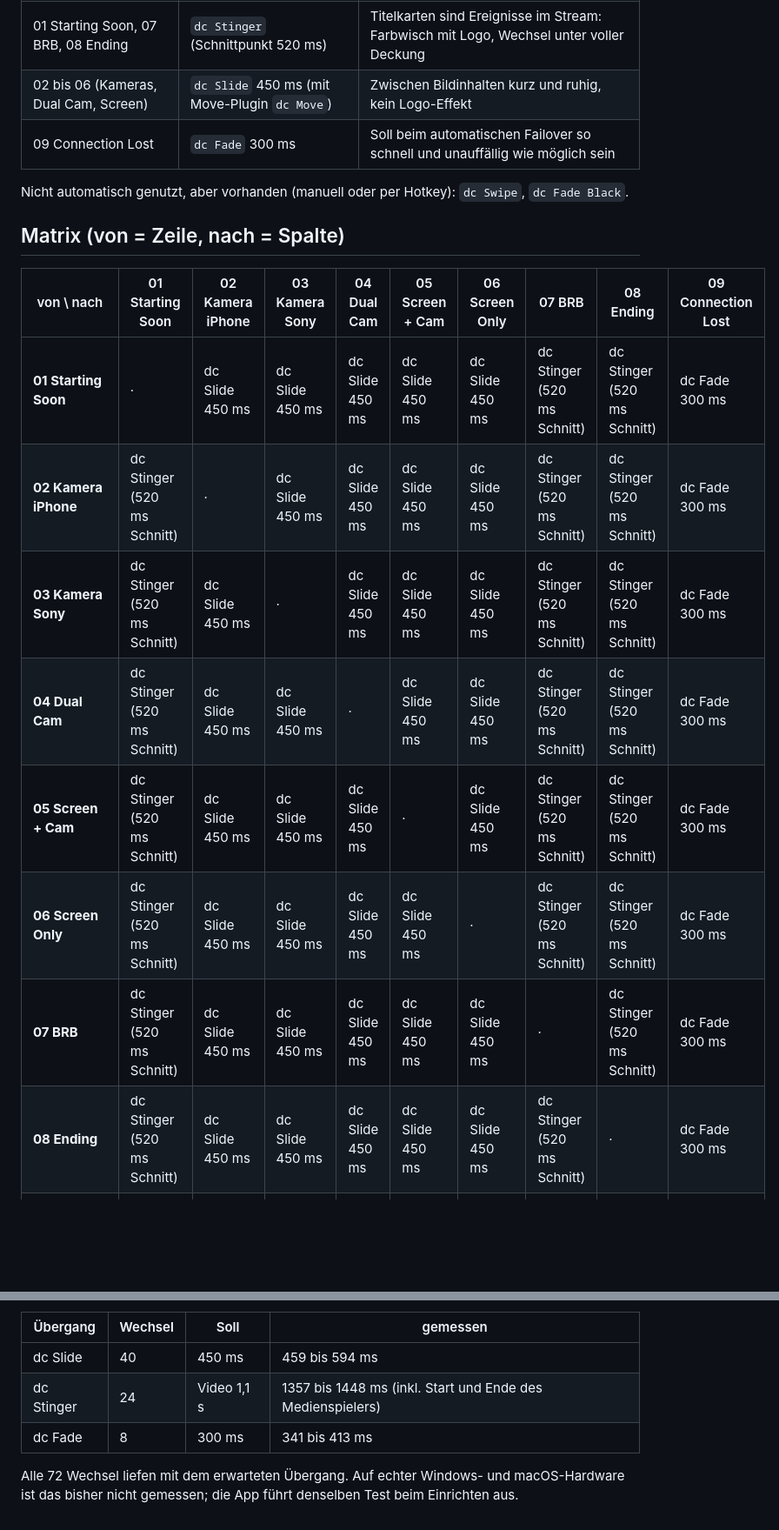
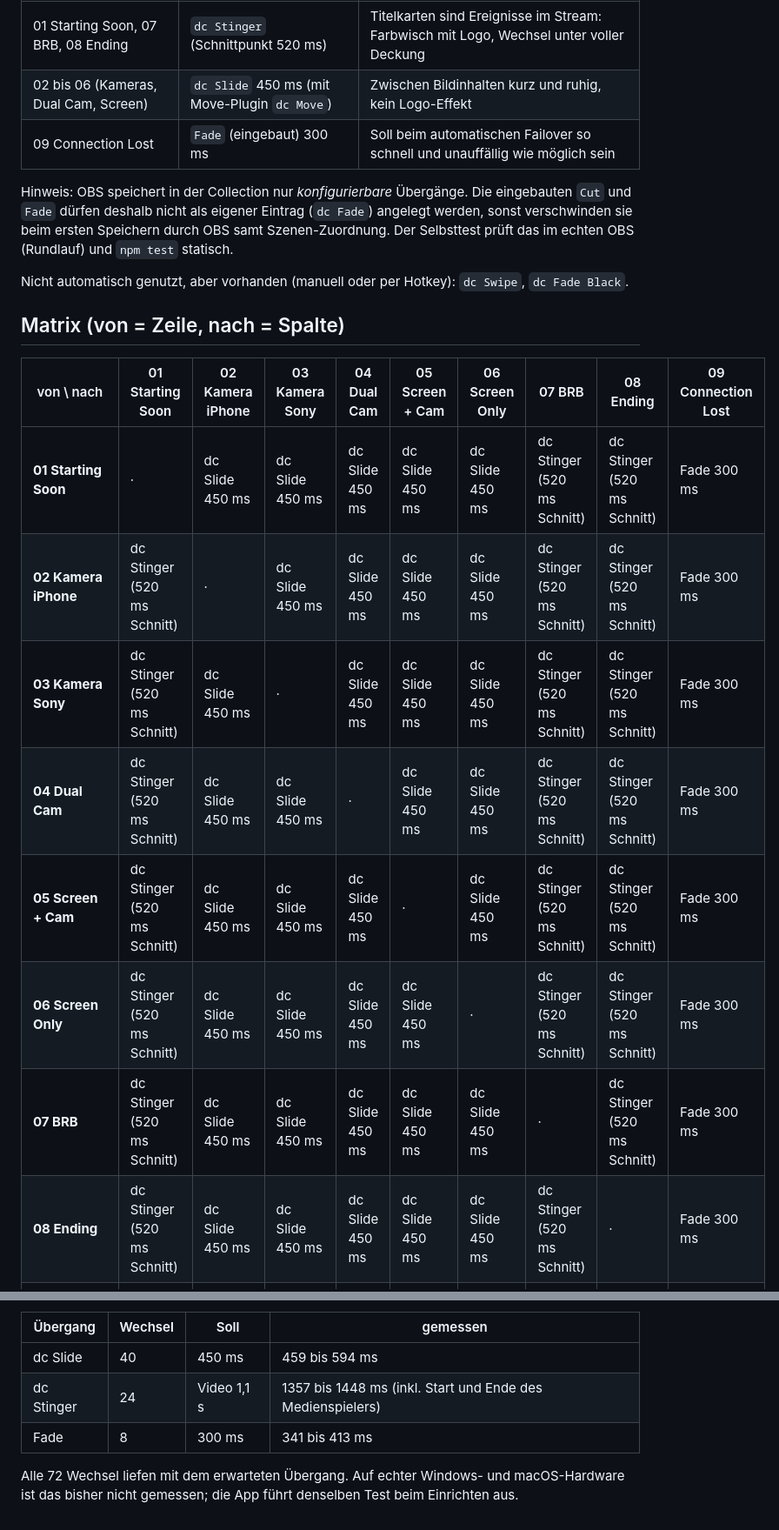
Before and after one commit to dconair/Ov3rlay, a Markdown page: docs/UEBERGAENGE.md, 2 parts joined by grey strips. Shown at 87% size. GitHub-like rendering; blank space fills up the shorter version.

Commit message:
Selbsttest: Rundlauf-Prüfung der OBS-Speicherung, Doku und README für die App
Co-Authored-By: Claude Sonnet 5.5 <noreply@anthropic.com>
Claude-Session: https://claude.ai/code/session_015FoCA7pKX4UeZtah25xFxH

```diff
--- a/docs/UEBERGAENGE.md
+++ b/docs/UEBERGAENGE.md
@@ -10,7 +10,9 @@ OBS wählt den Übergang **nach der Zielszene**: Hat die Zielszene einen Szenen-
 |---|---|---|
 | 01 Starting Soon, 07 BRB, 08 Ending | `dc Stinger` (Schnittpunkt 520 ms) | Titelkarten sind Ereignisse im Stream: Farbwisch mit Logo, Wechsel unter voller Deckung |
 | 02 bis 06 (Kameras, Dual Cam, Screen) | `dc Slide` 450 ms (mit Move-Plugin `dc Move`) | Zwischen Bildinhalten kurz und ruhig, kein Logo-Effekt |
-| 09 Connection Lost | `dc Fade` 300 ms | Soll beim automatischen Failover so schnell und unauffällig wie möglich sein |
+| 09 Connection Lost | `Fade` (eingebaut) 300 ms | Soll beim automatischen Failover so schnell und unauffällig wie möglich sein |
+
+Hinweis: OBS speichert in der Collection nur *konfigurierbare* Übergänge. Die eingebauten `Cut` und `Fade` dürfen deshalb nicht als eigener Eintrag (`dc Fade`) angelegt werden, sonst verschwinden sie beim ersten Speichern durch OBS samt Szenen-Zuordnung. Der Selbsttest prüft das im echten OBS (Rundlauf) und `npm test` statisch.
 
 Nicht automatisch genutzt, aber vorhanden (manuell oder per Hotkey): `dc Swipe`, `dc Fade Black`.
 
@@ -18,14 +20,14 @@ Nicht automatisch genutzt, aber vorhanden (manuell oder per Hotkey): `dc Swipe`,
 
 | von \ nach | 01 Starting Soon | 02 Kamera iPhone | 03 Kamera Sony | 04 Dual Cam | 05 Screen + Cam | 06 Screen Only | 07 BRB | 08 Ending | 09 Connection Lost |
 |---|---|---|---|---|---|---|---|---|---|
-| **01 Starting Soon** | · | dc Slide 450 ms | dc Slide 450 ms | dc Slide 450 ms | dc Slide 450 ms | dc Slide 450 ms | dc Stinger (520 ms Schnitt) | dc Stinger (520 ms Schnitt) | dc Fade 300 ms |
-| **02 Kamera iPhone** | dc Stinger (520 ms Schnitt) | · | dc Slide 450 ms | dc Slide 450 ms | dc Slide 450 ms | dc Slide 450 ms | dc Stinger (520 ms Schnitt) | dc Stinger (520 ms Schnitt) | dc Fade 300 ms |
-| **03 Kamera Sony** | dc Stinger (520 ms Schnitt) | dc Slide 450 ms | · | dc Slide 450 ms | dc Slide 450 ms | dc Slide 450 ms | dc Stinger (520 ms Schnitt) | dc Stinger (520 ms Schnitt) | dc Fade 300 ms |
-| **04 Dual Cam** | dc Stinger (520 ms Schnitt) | dc Slide 450 ms | dc Slide 450 ms | · | dc Slide 450 ms | dc Slide 450 ms | dc Stinger (520 ms Schnitt) | dc Stinger (520 ms Schnitt) | dc Fade 300 ms |
-| **05 Screen + Cam** | dc Stinger (520 ms Schnitt) | dc Slide 450 ms | dc Slide 450 ms | dc Slide 450 ms | · | dc Slide 450 ms | dc Stinger (520 ms Schnitt) | dc Stinger (520 ms Schnitt) | dc Fade 300 ms |
-| **06 Screen Only** | dc Stinger (520 ms Schnitt) | dc Slide 450 ms | dc Slide 450 ms | dc Slide 450 ms | dc Slide 450 ms | · | dc Stinger (520 ms Schnitt) | dc Stinger (520 ms Schnitt) | dc Fade 300 ms |
-| **07 BRB** | dc Stinger (520 ms Schnitt) | dc Slide 450 ms | dc Slide 450 ms | dc Slide 450 ms | dc Slide 450 ms | dc Slide 450 ms | · | dc Stinger (520 ms Schnitt) | dc Fade 300 ms |
-| **08 Ending** | dc Stinger (520 ms Schnitt) | dc Slide 450 ms | dc Slide 450 ms | dc Slide 450 ms | dc Slide 450 ms | dc Slide 450 ms | dc Stinger (520 ms Schnitt) | · | dc Fade 300 ms |
+| **01 Starting Soon** | · | dc Slide 450 ms | dc Slide 450 ms | dc Slide 450 ms | dc Slide 450 ms | dc Slide 450 ms | dc Stinger (520 ms Schnitt) | dc Stinger (520 ms Schnitt) | Fade 300 ms |
+| **02 Kamera iPhone** | dc Stinger (520 ms Schnitt) | · | dc Slide 450 ms | dc Slide 450 ms | dc Slide 450 ms | dc Slide 450 ms | dc Stinger (520 ms Schnitt) | dc Stinger (520 ms Schnitt) | Fade 300 ms |
+| **03 Kamera Sony** | dc Stinger (520 ms Schnitt) | dc Slide 450 ms | · | dc Slide 450 ms | dc Slide 450 ms | dc Slide 450 ms | dc Stinger (520 ms Schnitt) | dc Stinger (520 ms Schnitt) | Fade 300 ms |
+| **04 Dual Cam** | dc Stinger (520 ms Schnitt) | dc Slide 450 ms | dc Slide 450 ms | · | dc Slide 450 ms | dc Slide 450 ms | dc Stinger (520 ms Schnitt) | dc Stinger (520 ms Schnitt) | Fade 300 ms |
+| **05 Screen + Cam** | dc Stinger (520 ms Schnitt) | dc Slide 450 ms | dc Slide 450 ms | dc Slide 450 ms | · | dc Slide 450 ms | dc Stinger (520 ms Schnitt) | dc Stinger (520 ms Schnitt) | Fade 300 ms |
+| **06 Screen Only** | dc Stinger (520 ms Schnitt) | dc Slide 450 ms | dc Slide 450 ms | dc Slide 450 ms | dc Slide 450 ms | · | dc Stinger (520 ms Schnitt) | dc Stinger (520 ms Schnitt) | Fade 300 ms |
+| **07 BRB** | dc Stinger (520 ms Schnitt) | dc Slide 450 ms | dc Slide 450 ms | dc Slide 450 ms | dc Slide 450 ms | dc Slide 450 ms | · | dc Stinger (520 ms Schnitt) | Fade 300 ms |
+| **08 Ending** | dc Stinger (520 ms Schnitt) | dc Slide 450 ms | dc Slide 450 ms | dc Slide 450 ms | dc Slide 450 ms | dc Slide 450 ms | dc Stinger (520 ms Schnitt) | · | Fade 300 ms |
 | **09 Connection Lost** | dc Stinger (520 ms Schnitt) | dc Slide 450 ms | dc Slide 450 ms | dc Slide 450 ms | dc Slide 450 ms | dc Slide 450 ms | dc Stinger (520 ms Schnitt) | dc Stinger (520 ms Schnitt) | · |
 
 Neu erzeugen: `node cli/dc-onair.js matrix` (liest die Collection aus `payload/scenes`).
@@ -42,6 +44,6 @@ Gemessen mit OBS 30.0.2 unter Linux (Software-Rendering, also eher langsamer als
 |---|---|---|---|
 | dc Slide | 40 | 450 ms | 459 bis 594 ms |
 | dc Stinger | 24 | Video 1,1 s | 1357 bis 1448 ms (inkl. Start und Ende des Medienspielers) |
-| dc Fade | 8 | 300 ms | 341 bis 413 ms |
+| Fade | 8 | 300 ms | 341 bis 413 ms |
 
 Alle 72 Wechsel liefen mit dem erwarteten Übergang. Auf echter Windows- und macOS-Hardware ist das bisher nicht gemessen; die App führt denselben Test beim Einrichten aus.
```
Also changed, not shown: README.md (+6 -0 lines).
